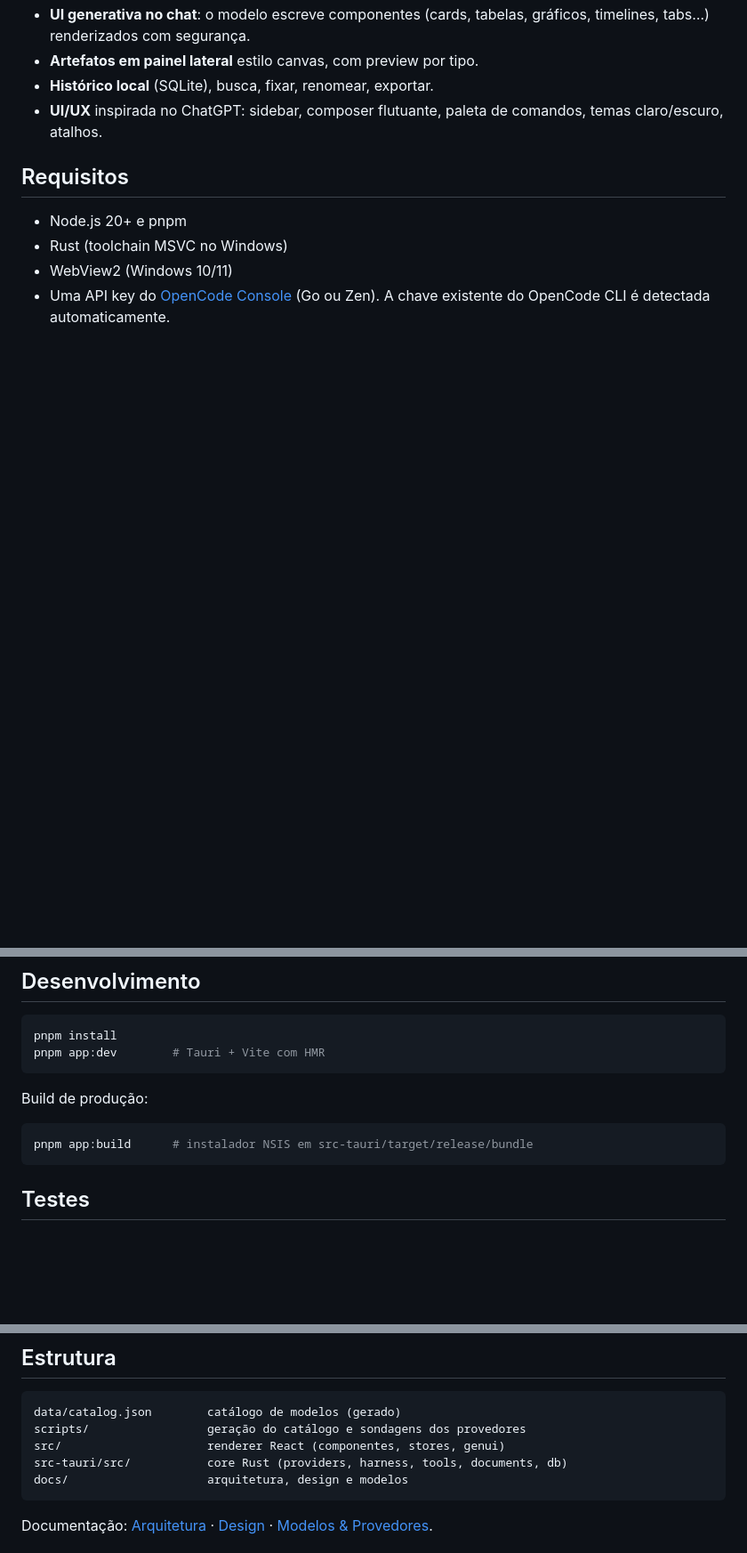
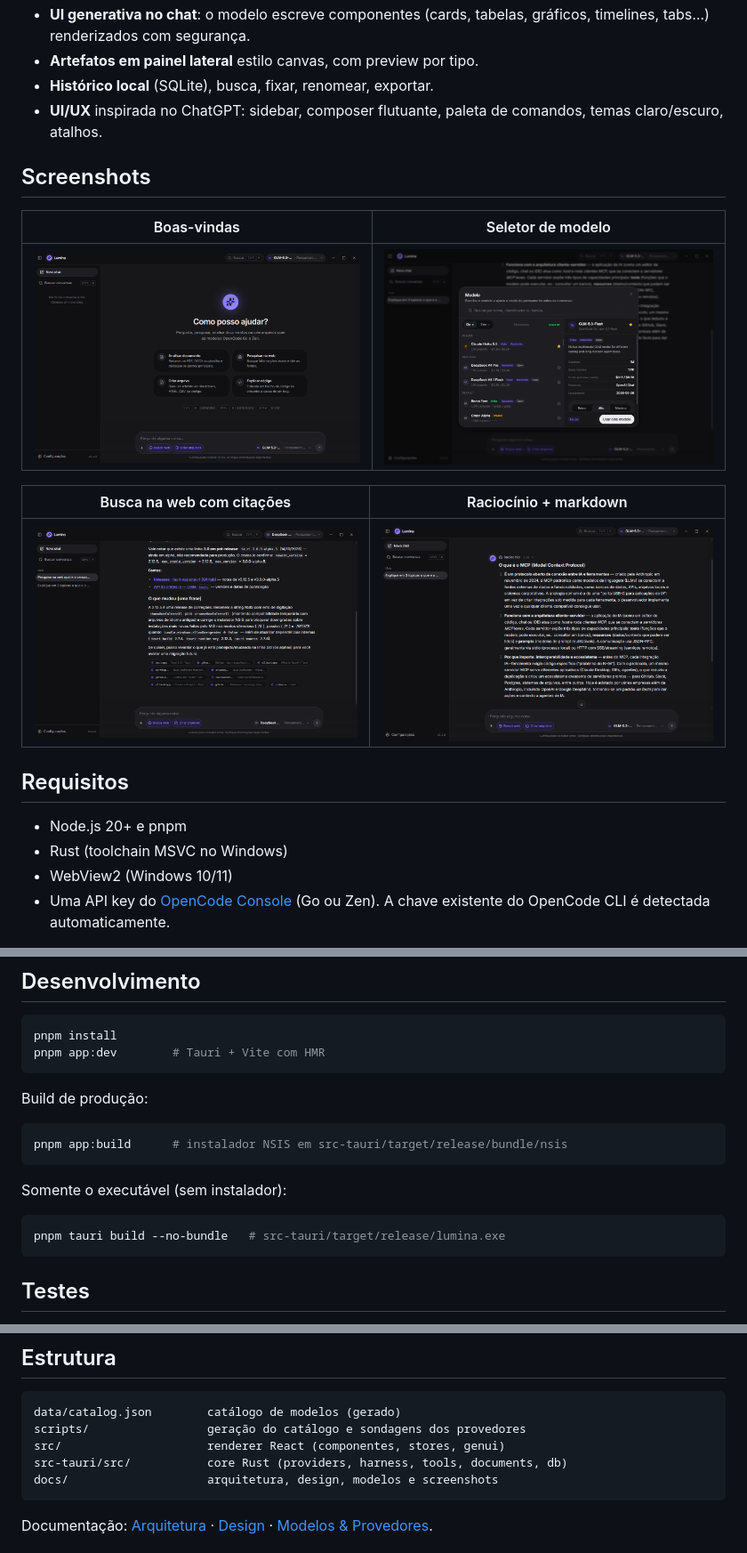
Before and after one commit to Hyska-Software/LuminaAi, a Markdown page: README.md, 3 parts joined by grey strips. Shown at 89% size. GitHub-like rendering; pictures changed too: docs/screenshots/01-welcome.png (added), docs/screenshots/02-model-picker.png (added), docs/screenshots/03-web-search.png (added); blank space fills up the shorter version.

Commit message:
docs: screenshots da UI, status concluído e comandos de build/teste no README

````diff
--- a/README.md
+++ b/README.md
@@ -15,6 +15,16 @@ Chat desktop de IA construído com **Tauri 2 + React 19 + Tailwind CSS 4**, usan
 - **Artefatos em painel lateral** estilo canvas, com preview por tipo.
 - **Histórico local** (SQLite), busca, fixar, renomear, exportar.
 - **UI/UX** inspirada no ChatGPT: sidebar, composer flutuante, paleta de comandos, temas claro/escuro, atalhos.
+
+## Screenshots
+
+| Boas-vindas | Seletor de modelo |
+| --- | --- |
+| ![Boas-vindas](docs/screenshots/01-welcome.png) | ![Seletor de modelo](docs/screenshots/02-model-picker.png) |
+
+| Busca na web com citações | Raciocínio + markdown |
+| --- | --- |
+| ![Busca na web](docs/screenshots/03-web-search.png) | ![Raciocínio](docs/screenshots/04-reasoning.png) |
 
 ## Requisitos
 
@@ -33,7 +43,13 @@ pnpm app:dev        # Tauri + Vite com HMR
 Build de produção:
 
 ```bash
-pnpm app:build      # instalador NSIS em src-tauri/target/release/bundle
+pnpm app:build      # instalador NSIS em src-tauri/target/release/bundle/nsis
+```
+
+Somente o executável (sem instalador):
+
+```bash
+pnpm tauri build --no-bundle   # src-tauri/target/release/lumina.exe
 ```
 
 ## Testes
@@ -62,7 +78,7 @@ data/catalog.json        catálogo de modelos (gerado)
 scripts/                 geração do catálogo e sondagens dos provedores
 src/                     renderer React (componentes, stores, genui)
 src-tauri/src/           core Rust (providers, harness, tools, documents, db)
-docs/                    arquitetura, design e modelos
+docs/                    arquitetura, design, modelos e screenshots
 ```
 
 Documentação: [Arquitetura](docs/ARCHITECTURE.md) · [Design](docs/DESIGN.md) · [Modelos & Provedores](docs/MODELS.md).
````
Also changed, not shown: other parts of README.md (+1 -1 lines).
